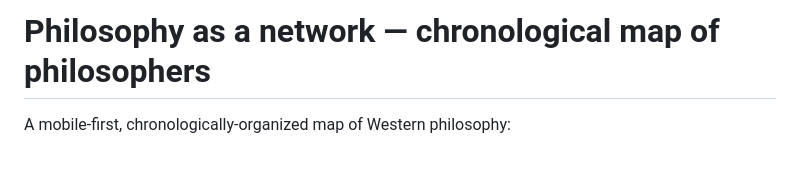
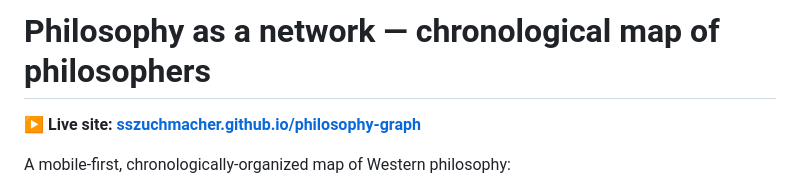
Before and after one commit to sszuchmacher/philosophy-graph, a Markdown page: README.md, the part around the change. Rendered like a GitHub page; blank space fills up the shorter version.

Commit message:
docs: add live site link to README
Co-Authored-By: Claude Fable 5 <noreply@anthropic.com>

```diff
--- a/README.md
+++ b/README.md
@@ -1,4 +1,6 @@
 # Philosophy as a network — chronological map of philosophers
+
+**▶ Live site: [sszuchmacher.github.io/philosophy-graph](https://sszuchmacher.github.io/philosophy-graph/)**
 
 A mobile-first, chronologically-organized map of Western philosophy:
 
```
